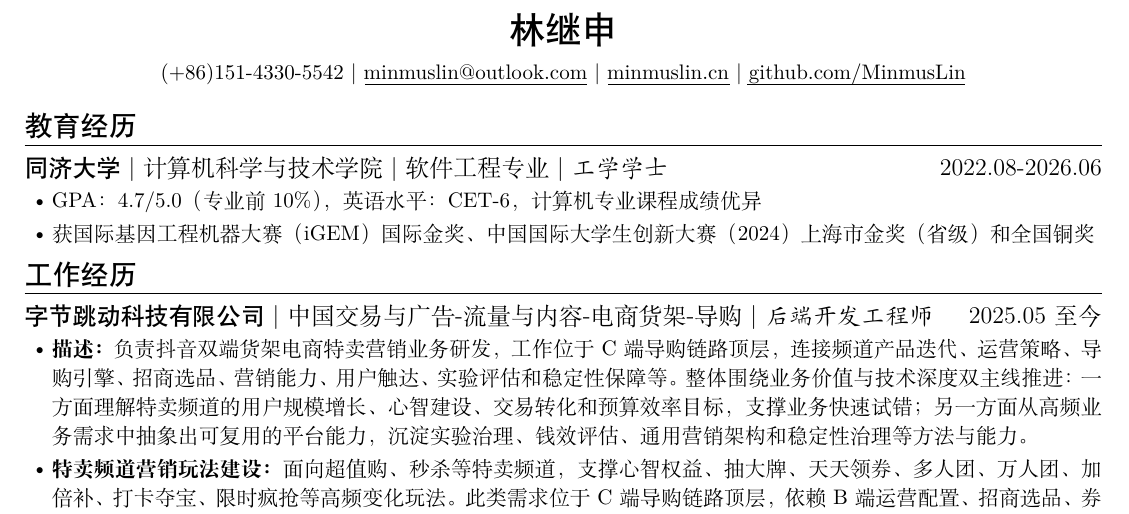
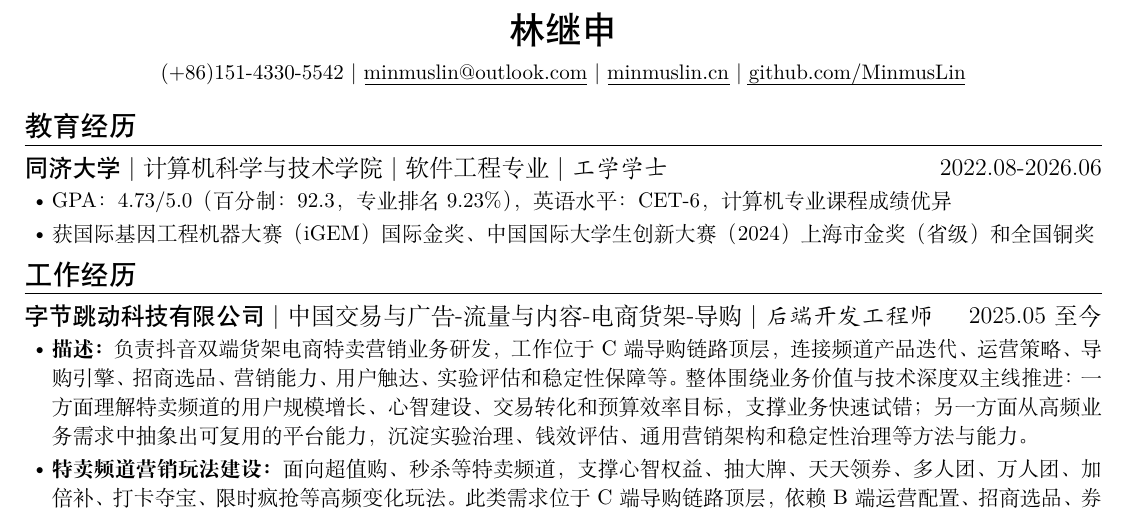
Before and after one commit to MinmusLin/Resume_Template, a LaTeX document (main.tex): part of the page, cut so that both start at the same text. Compiled offline with XeLaTeX.

Commit message:
Update main.tex

```diff
--- a/main.tex
+++ b/main.tex
@@ -19,7 +19,7 @@
 [\textnormal{计算机科学与技术学院|软件工程专业|}工学学士]
 [2022.08-2026.06]
 \begin{itemize}
-    \item GPA：4.7/5.0（专业前10\%），英语水平：CET-6，计算机专业课程成绩优异
+    \item GPA：4.73/5.0（百分制：92.3，专业排名9.23\%），英语水平：CET-6，计算机专业课程成绩优异
     \item 获国际基因工程机器大赛（iGEM）国际金奖、中国国际大学生创新大赛（2024）上海市金奖（省级）和全国铜奖
 \end{itemize}
 
```
